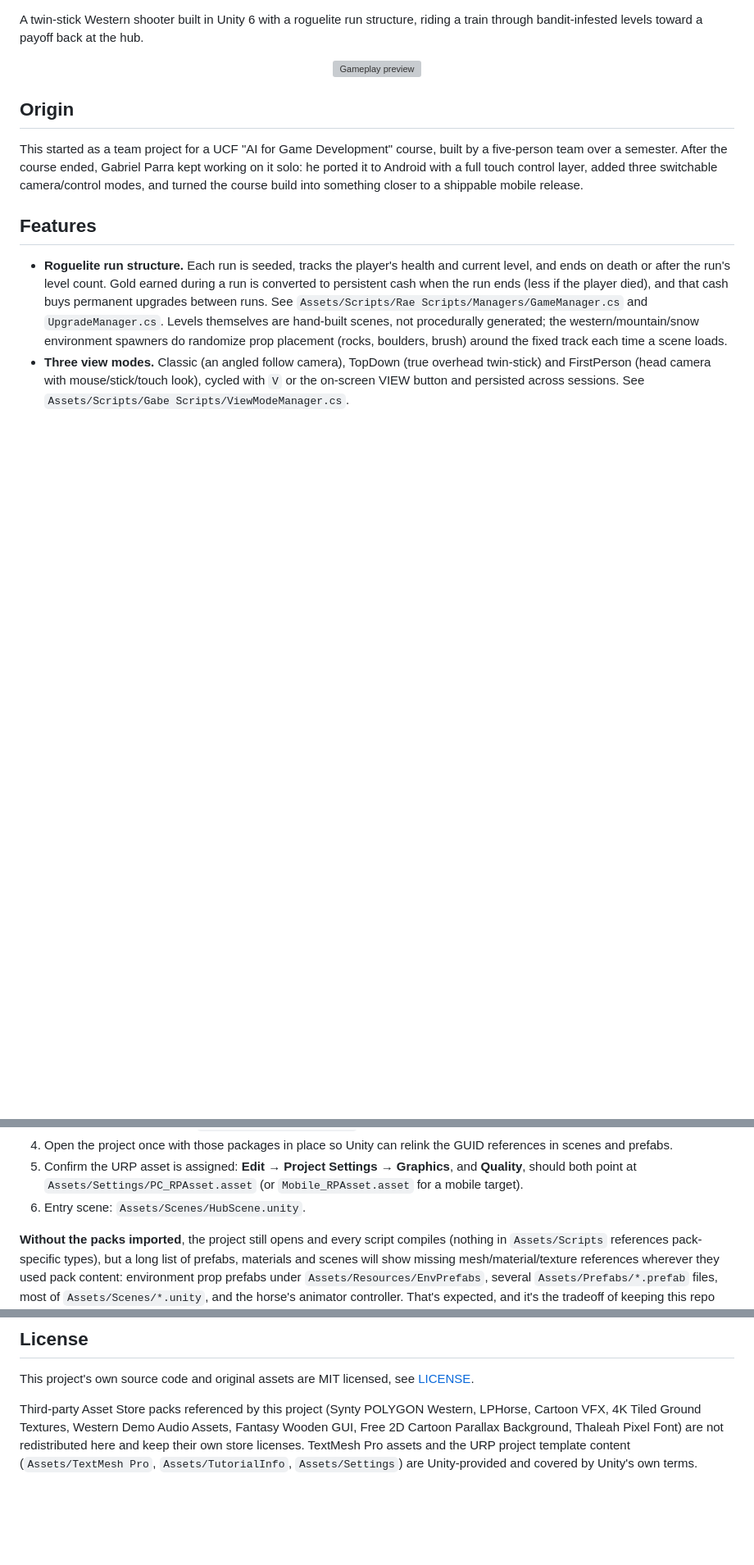
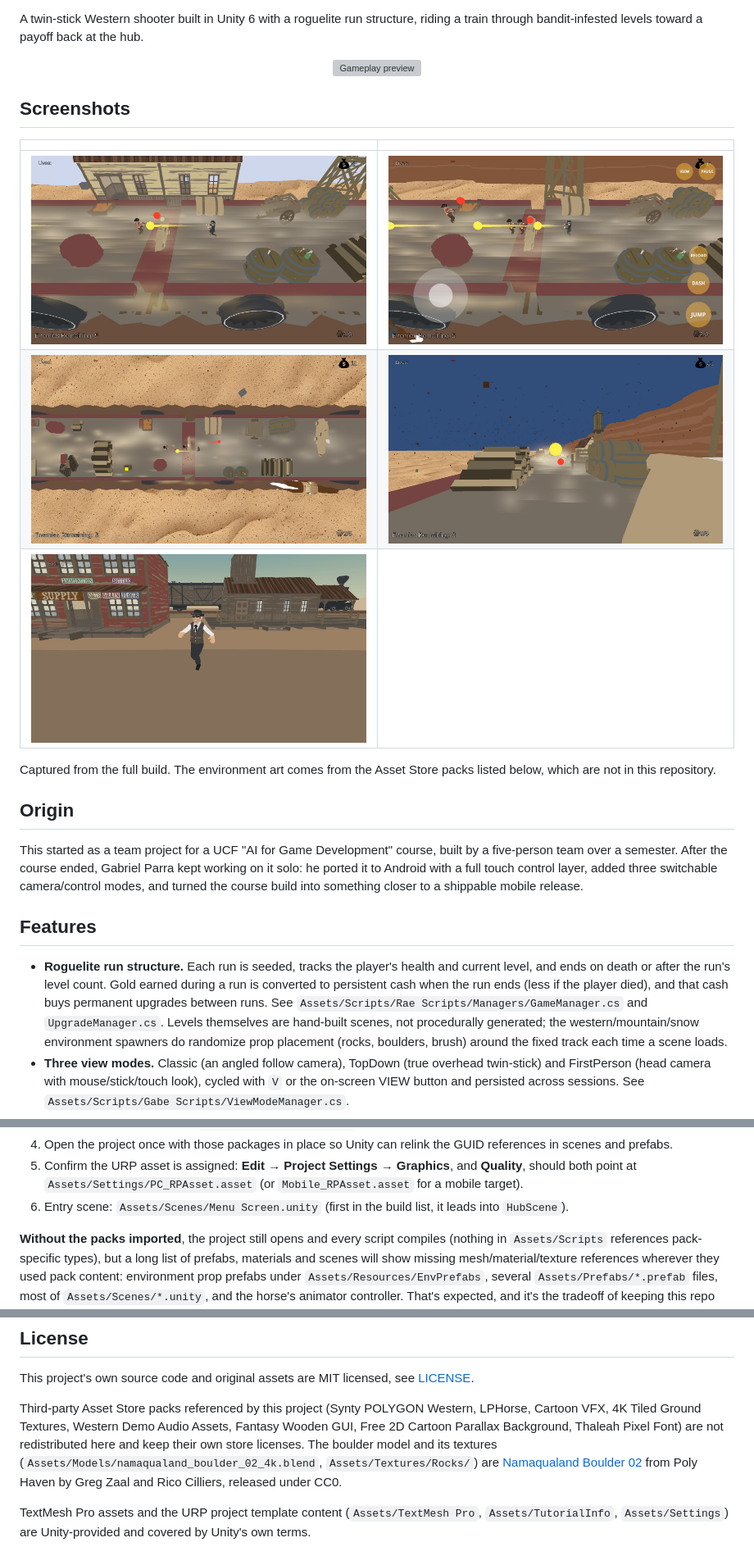
Before and after one commit to gabeparra/rolling-with-the-punches, a Markdown page: README.md, 3 parts joined by grey strips. Shown at 82% size. GitHub-like rendering; pictures changed too: docs/screenshots/android-touch.jpg (added), docs/screenshots/combat.jpg (added), docs/screenshots/first-person.jpg (added); blank space fills up the shorter version; grey boxes are pictures that could not be loaded.

```diff
--- a/README.md
+++ b/README.md
@@ -12,4 +11,14 @@ A twin-stick Western shooter built in Unity 6 with a roguelite run structure, ri
 <p align="center"><img src="docs/screenshots/gameplay.gif" width="80%" alt="Gameplay preview"></p>
+
+## Screenshots
+
+| | |
+|---|---|
+| <img src="docs/screenshots/combat.jpg" alt="Shootout on the train deck in the Classic view"> | <img src="docs/screenshots/android-touch.jpg" alt="The same fight on Android with the touch controls overlay"> |
+| <img src="docs/screenshots/topdown.jpg" alt="TopDown view"> | <img src="docs/screenshots/first-person.jpg" alt="FirstPerson view"> |
+| <img src="docs/screenshots/hub.jpg" alt="The hub between runs"> | |
+
+Captured from the full build. The environment art comes from the Asset Store packs listed below, which are not in this repository.
 
 ## Origin
 
@@ -60,7 +69,7 @@ No custom shaders: the project uses stock URP/Lit materials and Unity's built-in
    - **Thaleah Pixel Font** → `Assets/Thaleah_PixelFont`
 4. Open the project once with those packages in place so Unity can relink the GUID references in scenes and prefabs.
 5. Confirm the URP asset is assigned: **Edit → Project Settings → Graphics**, and **Quality**, should both point at `Assets/Settings/PC_RPAsset.asset` (or `Mobile_RPAsset.asset` for a mobile target).
-6. Entry scene: `Assets/Scenes/HubScene.unity`.
+6. Entry scene: `Assets/Scenes/Menu Screen.unity` (first in the build list, it leads into `HubScene`).
 
 **Without the packs imported**, the project still opens and every script compiles (nothing in `Assets/Scripts` references pack-specific types), but a long list of prefabs, materials and scenes will show missing mesh/material/texture references wherever they used pack content: environment prop prefabs under `Assets/Resources/EnvPrefabs`, several `Assets/Prefabs/*.prefab` files, most of `Assets/Scenes/*.unity`, and the horse's animator controller. That's expected, and it's the tradeoff of keeping this repo redistributable.
 
@@ -88,4 +99,6 @@ Of the scripts included in this public repository, Gabriel Parra wrote roughly h
 
 This project's own source code and original assets are MIT licensed, see [LICENSE](LICENSE).
 
-Third-party Asset Store packs referenced by this project (Synty POLYGON Western, LPHorse, Cartoon VFX, 4K Tiled Ground Textures, Western Demo Audio Assets, Fantasy Wooden GUI, Free 2D Cartoon Parallax Background, Thaleah Pixel Font) are not redistributed here and keep their own store licenses. TextMesh Pro assets and the URP project template content (`Assets/TextMesh Pro`, `Assets/TutorialInfo`, `Assets/Settings`) are Unity-provided and covered by Unity's own terms.
+Third-party Asset Store packs referenced by this project (Synty POLYGON Western, LPHorse, Cartoon VFX, 4K Tiled Ground Textures, Western Demo Audio Assets, Fantasy Wooden GUI, Free 2D Cartoon Parallax Background, Thaleah Pixel Font) are not redistributed here and keep their own store licenses. The boulder model and its textures (`Assets/Models/namaqualand_boulder_02_4k.blend`, `Assets/Textures/Rocks/`) are [Namaqualand Boulder 02](https://polyhaven.com/a/namaqualand_boulder_02) from Poly Haven by Greg Zaal and Rico Cilliers, released under CC0.
+
+TextMesh Pro assets and the URP project template content (`Assets/TextMesh Pro`, `Assets/TutorialInfo`, `Assets/Settings`) are Unity-provided and covered by Unity's own terms.
```
Also changed, not shown: other parts of README.md (+2 -1 lines), 9 other files.
